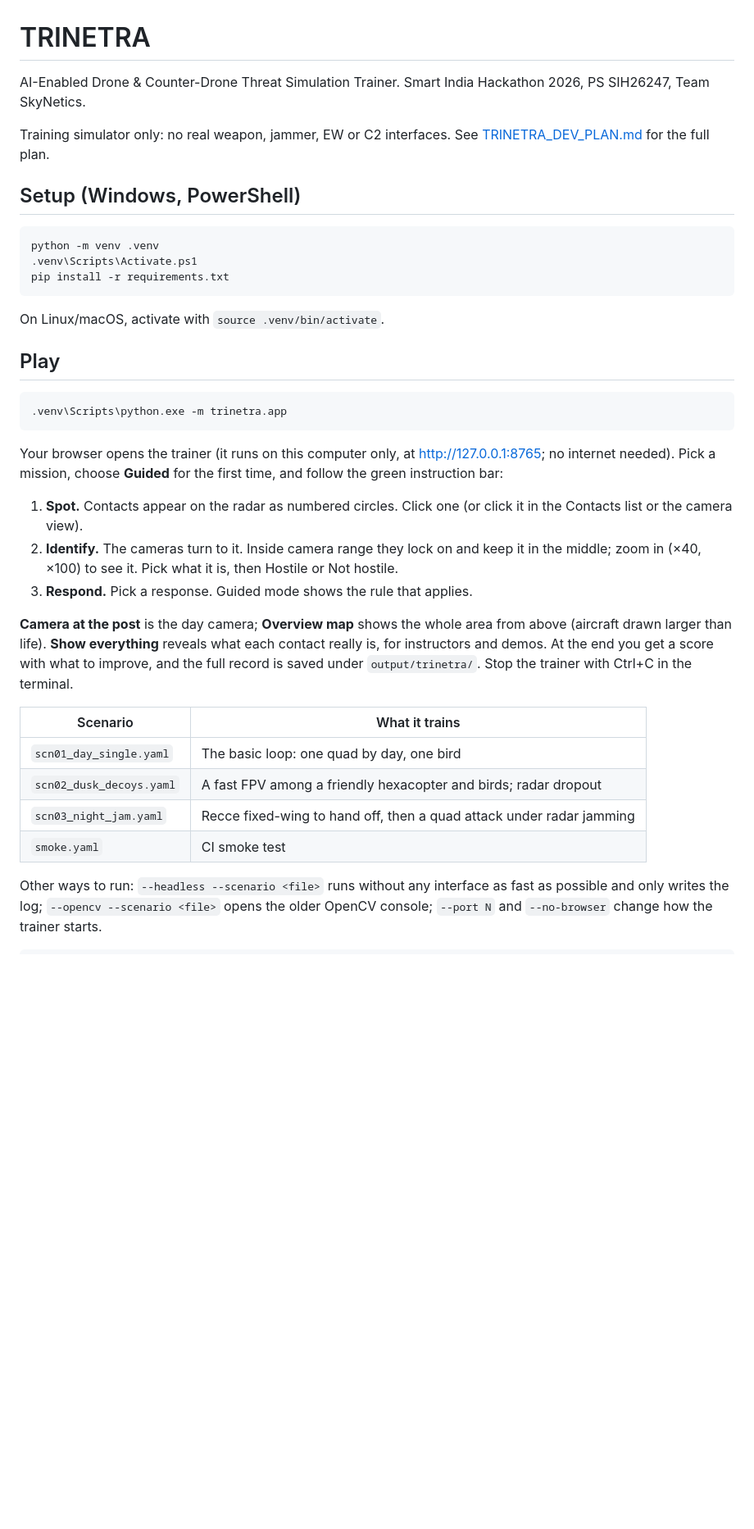
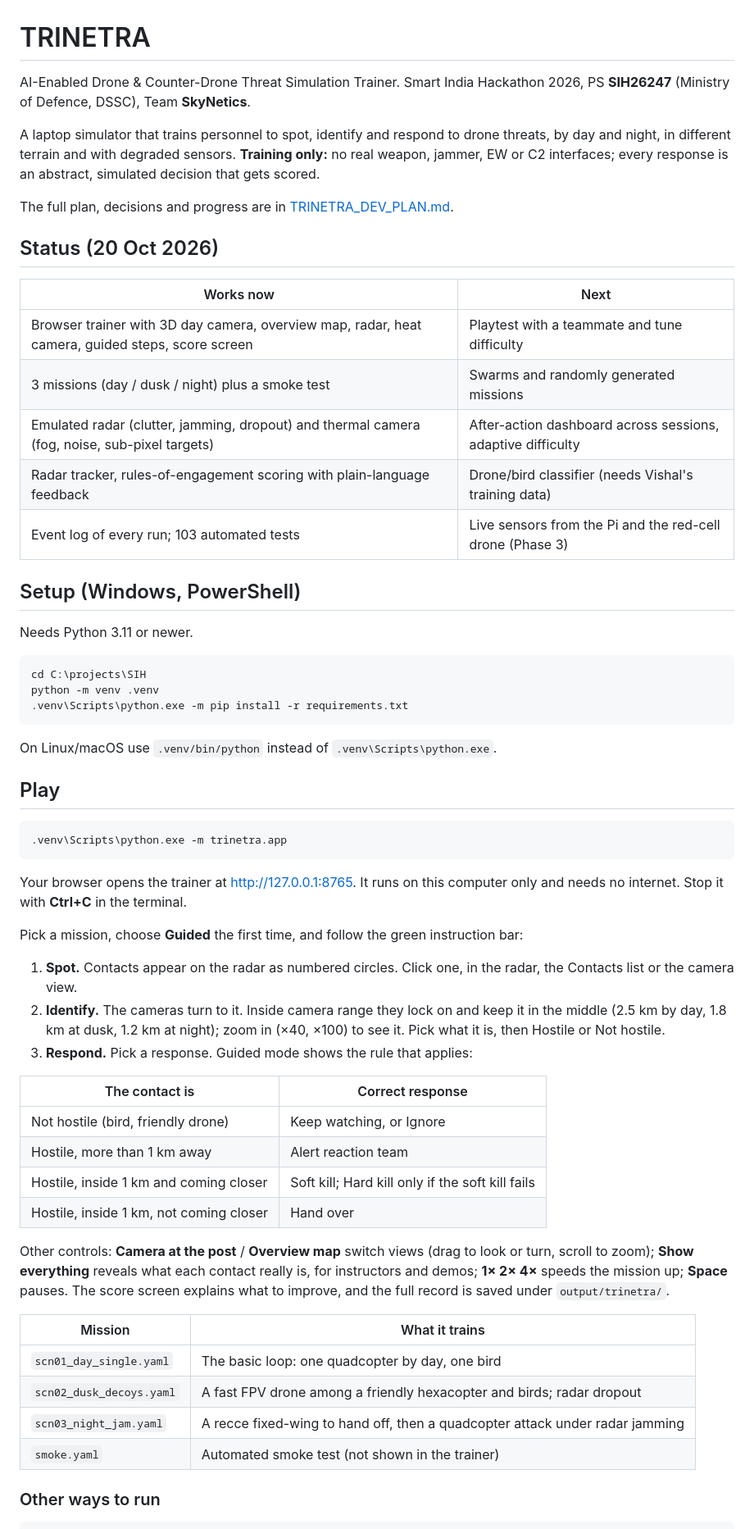
Before and after one commit to asronal/trinetra, a Markdown page: README.md, the part around one of its changes. Shown at 82% size. GitHub-like rendering; blank space fills up the shorter version.

````diff
--- a/README.md
+++ b/README.md
@@ -1,18 +1,32 @@
 # TRINETRA
 
-AI-Enabled Drone & Counter-Drone Threat Simulation Trainer. Smart India Hackathon 2026, PS SIH26247, Team SkyNetics.
+AI-Enabled Drone & Counter-Drone Threat Simulation Trainer. Smart India Hackathon 2026, PS **SIH26247** (Ministry of Defence, DSSC), Team **SkyNetics**.
 
-Training simulator only: no real weapon, jammer, EW or C2 interfaces. See [TRINETRA_DEV_PLAN.md](TRINETRA_DEV_PLAN.md) for the full plan.
+A laptop simulator that trains personnel to spot, identify and respond to drone threats, by day and night, in different terrain and with degraded sensors. **Training only:** no real weapon, jammer, EW or C2 interfaces; every response is an abstract, simulated decision that gets scored.
+
+The full plan, decisions and progress are in [TRINETRA_DEV_PLAN.md](TRINETRA_DEV_PLAN.md).
+
+## Status (20 Oct 2026)
+
+| Works now | Next |
+|---|---|
+| Browser trainer with 3D day camera, overview map, radar, heat camera, guided steps, score screen | Playtest with a teammate and tune difficulty |
+| 3 missions (day / dusk / night) plus a smoke test | Swarms and randomly generated missions |
+| Emulated radar (clutter, jamming, dropout) and thermal camera (fog, noise, sub-pixel targets) | After-action dashboard across sessions, adaptive difficulty |
+| Radar tracker, rules-of-engagement scoring with plain-language feedback | Drone/bird classifier (needs Vishal's training data) |
+| Event log of every run; 103 automated tests | Live sensors from the Pi and the red-cell drone (Phase 3) |
 
 ## Setup (Windows, PowerShell)
 
+Needs Python 3.11 or newer.
+
 ```powershell
+cd C:\projects\SIH
 python -m venv .venv
-.venv\Scripts\Activate.ps1
-pip install -r requirements.txt
+.venv\Scripts\python.exe -m pip install -r requirements.txt
 ```
 
-On Linux/macOS, activate with `source .venv/bin/activate`.
+On Linux/macOS use `.venv/bin/python` instead of `.venv\Scripts\python.exe`.
 
 ## Play
 
@@ -20,21 +34,30 @@ On Linux/macOS, activate with `source .venv/bin/activate`.
 .venv\Scripts\python.exe -m trinetra.app
 ```
 
-Your browser opens the trainer (it runs on this computer only, at http://127.0.0.1:8765; no internet needed). Pick a mission, choose **Guided** for the first time, and follow the green instruction bar:
+Your browser opens the trainer at http://127.0.0.1:8765. It runs on this computer only and needs no internet. Stop it with **Ctrl+C** in the terminal.
 
-1. **Spot.** Contacts appear on the radar as numbered circles. Click one (or click it in the Contacts list or the camera view).
-2. **Identify.** The cameras turn to it. Inside camera range they lock on and keep it in the middle; zoom in (×40, ×100) to see it. Pick what it is, then Hostile or Not hostile.
-3. **Respond.** Pick a response. Guided mode shows the rule that applies.
+Pick a mission, choose **Guided** the first time, and follow the green instruction bar:
 
-**Camera at the post** is the day camera; **Overview map** shows the whole area from above (aircraft drawn larger than life). **Show everything** reveals what each contact really is, for instructors and demos. At the end you get a score with what to improve, and the full record is saved under `output/trinetra/`. Stop the trainer with Ctrl+C in the terminal.
+1. **Spot.** Contacts appear on the radar as numbered circles. Click one, in the radar, the Contacts list or the camera view.
+2. **Identify.** The cameras turn to it. Inside camera range they lock on and keep it in the middle (2.5 km by day, 1.8 km at dusk, 1.2 km at night); zoom in (×40, ×100) to see it. Pick what it is, then Hostile or Not hostile.
+3. **Respond.** Pick a response. Guided mode shows the rule that applies:
 
-| Scenario | What it trains |
+| The contact is | Correct response |
 |---|---|
-| `scn01_day_single.yaml` | The basic loop: one quad by day, one bird |
-| `scn02_dusk_decoys.yaml` | A fast FPV among a friendly hexacopter and birds; radar dropout |
-| `scn03_night_jam.yaml` | Recce fixed-wing to hand off, then a quad attack under radar jamming |
-| `smoke.yaml` | CI smoke test |
+| Not hostile (bird, friendly drone) | Keep watching, or Ignore |
+| Hostile, more than 1 km away | Alert reaction team |
+| Hostile, inside 1 km and coming closer | Soft kill; Hard kill only if the soft kill fails |
+| Hostile, inside 1 km, not coming closer | Hand over |
 
-Other ways to run: `--headless --scenario <file>` runs without any interface as fast as possible and only writes the log; `--opencv --scenario <file>` opens the older OpenCV console; `--port N` and `--no-browser` change how the trainer starts.
+Other controls: **Camera at the post** / **Overview map** switch views (drag to look or turn, scroll to zoom); **Show everything** reveals what each contact really is, for instructors and demos; **1× 2× 4×** speeds the mission up; **Space** pauses. The score screen explains what to improve, and the full record is saved under `output/trinetra/`.
+
+| Mission | What it trains |
+|---|---|
+| `scn01_day_single.yaml` | The basic loop: one quadcopter by day, one bird |
+| `scn02_dusk_decoys.yaml` | A fast FPV drone among a friendly hexacopter and birds; radar dropout |
+| `scn03_night_jam.yaml` | A recce fixed-wing to hand off, then a quadcopter attack under radar jamming |
+| `smoke.yaml` | Automated smoke test (not shown in the trainer) |
+
+### Other ways to run
 
 ```powershell
````
Also changed, not shown: other parts of README.md (+89 -17 lines), TRINETRA_DEV_PLAN.md (+15 -12 lines).
